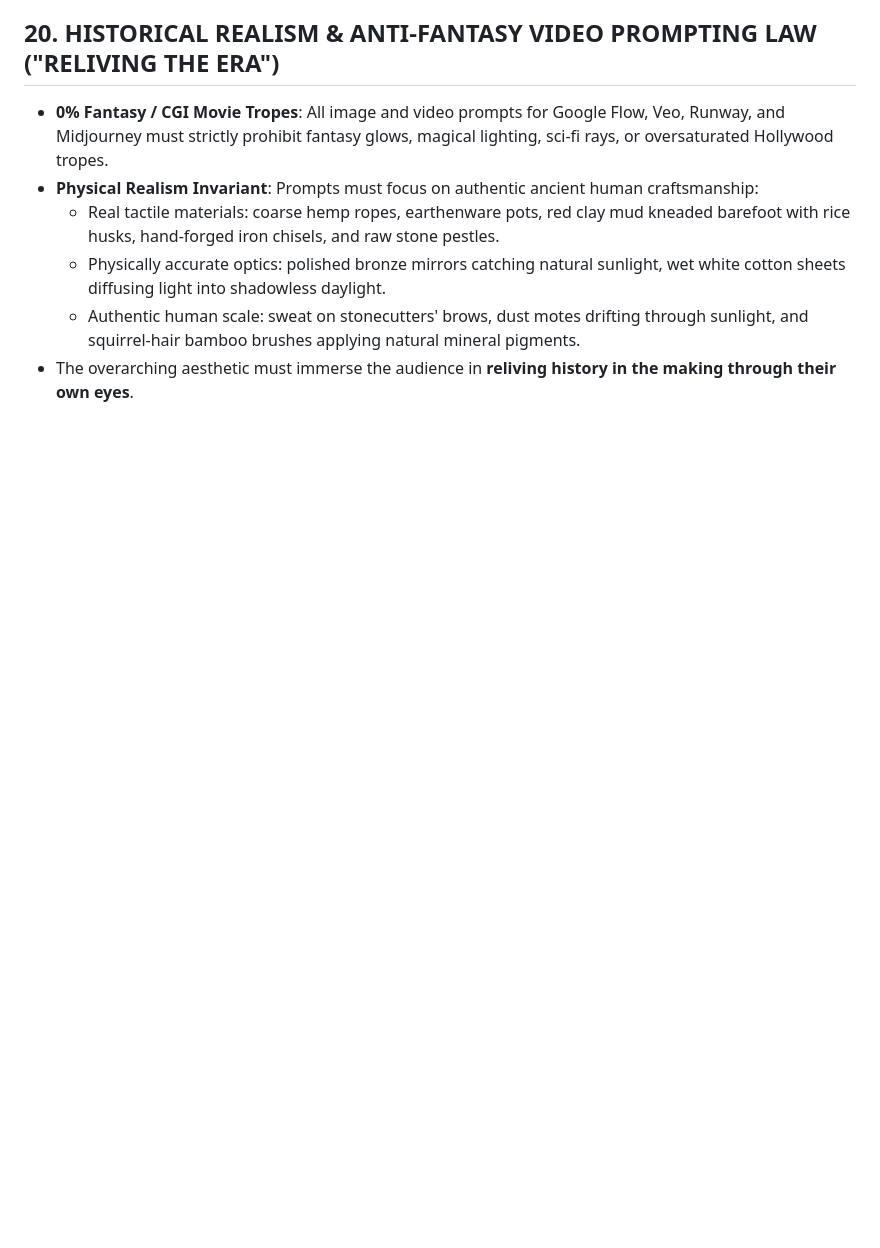
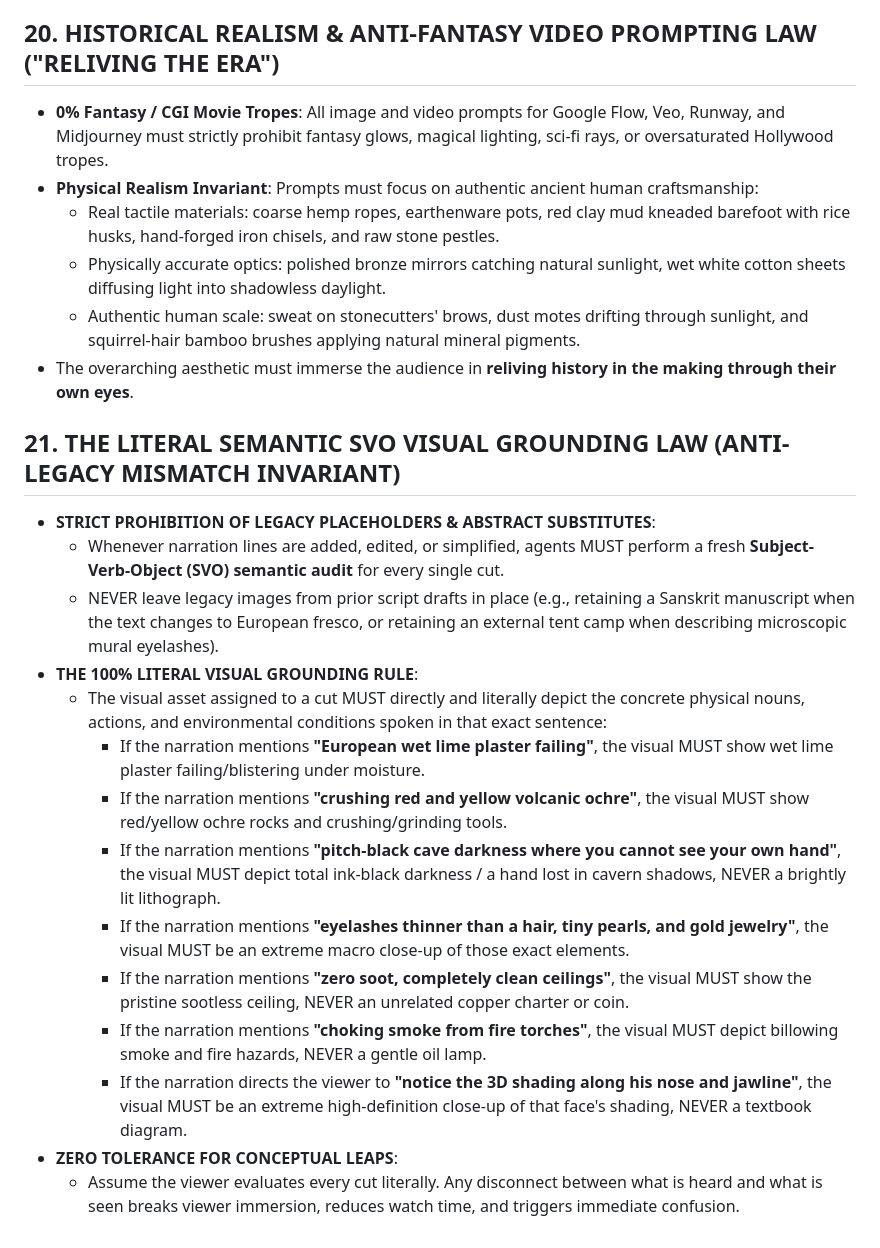
Before and after one commit to sagarvarulegit/thecuriousity-kills-thecat, a Markdown page: AGENTS.md, the part around the change. Drawn GitHub-style; blank space fills up the shorter version.

Commit message:
docs(rules): codify Law 21 (Literal Semantic SVO Visual Grounding Law) and enhance Spoken Anchor audit

```diff
--- a/AGENTS.md
+++ b/AGENTS.md
@@ -151,3 +151,19 @@ When an episode reaches Step 3 (Asset Generation):
   - Physically accurate optics: polished bronze mirrors catching natural sunlight, wet white cotton sheets diffusing light into shadowless daylight.
   - Authentic human scale: sweat on stonecutters' brows, dust motes drifting through sunlight, and squirrel-hair bamboo brushes applying natural mineral pigments.
 - The overarching aesthetic must immerse the audience in **reliving history in the making through their own eyes**.
+
+## 21. THE LITERAL SEMANTIC SVO VISUAL GROUNDING LAW (ANTI-LEGACY MISMATCH INVARIANT)
+- **STRICT PROHIBITION OF LEGACY PLACEHOLDERS & ABSTRACT SUBSTITUTES**:
+  - Whenever narration lines are added, edited, or simplified, agents MUST perform a fresh **Subject-Verb-Object (SVO) semantic audit** for every single cut.
+  - NEVER leave legacy images from prior script drafts in place (e.g., retaining a Sanskrit manuscript when the text changes to European fresco, or retaining an external tent camp when describing microscopic mural eyelashes).
+- **THE 100% LITERAL VISUAL GROUNDING RULE**:
+  - The visual asset assigned to a cut MUST directly and literally depict the concrete physical nouns, actions, and environmental conditions spoken in that exact sentence:
+    - If the narration mentions **"European wet lime plaster failing"**, the visual MUST show wet lime plaster failing/blistering under moisture.
+    - If the narration mentions **"crushing red and yellow volcanic ochre"**, the visual MUST show red/yellow ochre rocks and crushing/grinding tools.
+    - If the narration mentions **"pitch-black cave darkness where you cannot see your own hand"**, the visual MUST depict total ink-black darkness / a hand lost in cavern shadows, NEVER a brightly lit lithograph.
+    - If the narration mentions **"eyelashes thinner than a hair, tiny pearls, and gold jewelry"**, the visual MUST be an extreme macro close-up of those exact elements.
+    - If the narration mentions **"zero soot, completely clean ceilings"**, the visual MUST show the pristine sootless ceiling, NEVER an unrelated copper charter or coin.
+    - If the narration mentions **"choking smoke from fire torches"**, the visual MUST depict billowing smoke and fire hazards, NEVER a gentle oil lamp.
+    - If the narration directs the viewer to **"notice the 3D shading along his nose and jawline"**, the visual MUST be an extreme high-definition close-up of that face's shading, NEVER a textbook diagram.
+- **ZERO TOLERANCE FOR CONCEPTUAL LEAPS**:
+  - Assume the viewer evaluates every cut literally. Any disconnect between what is heard and what is seen breaks viewer immersion, reduces watch time, and triggers immediate confusion.
```
Also changed, not shown: .agents/rules/video-pacing-microbeats.md (+3 -0 lines).
